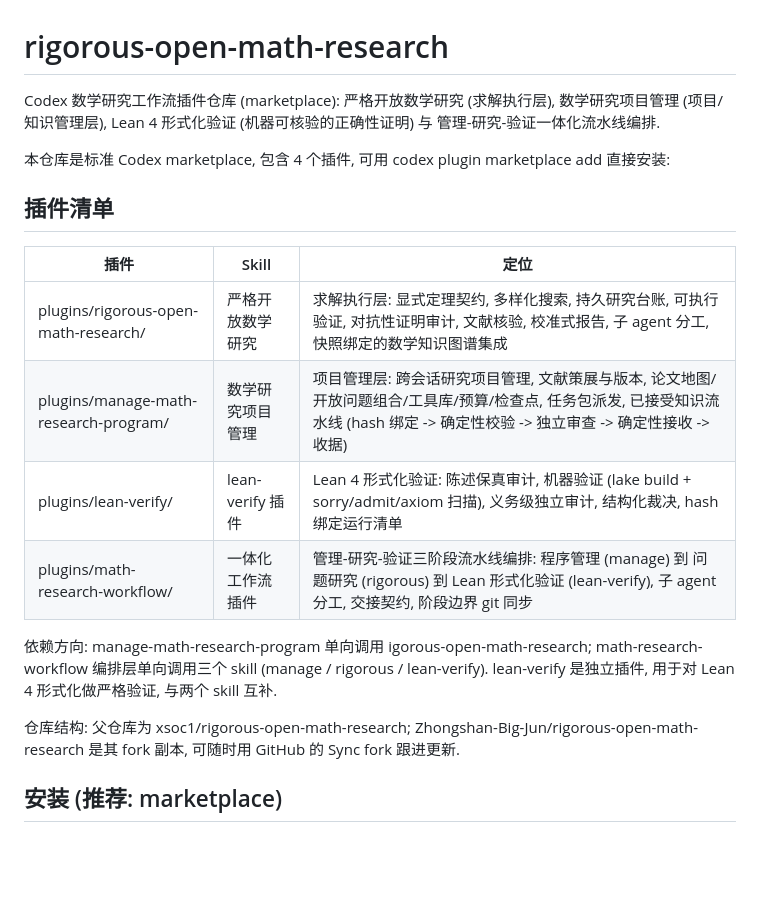
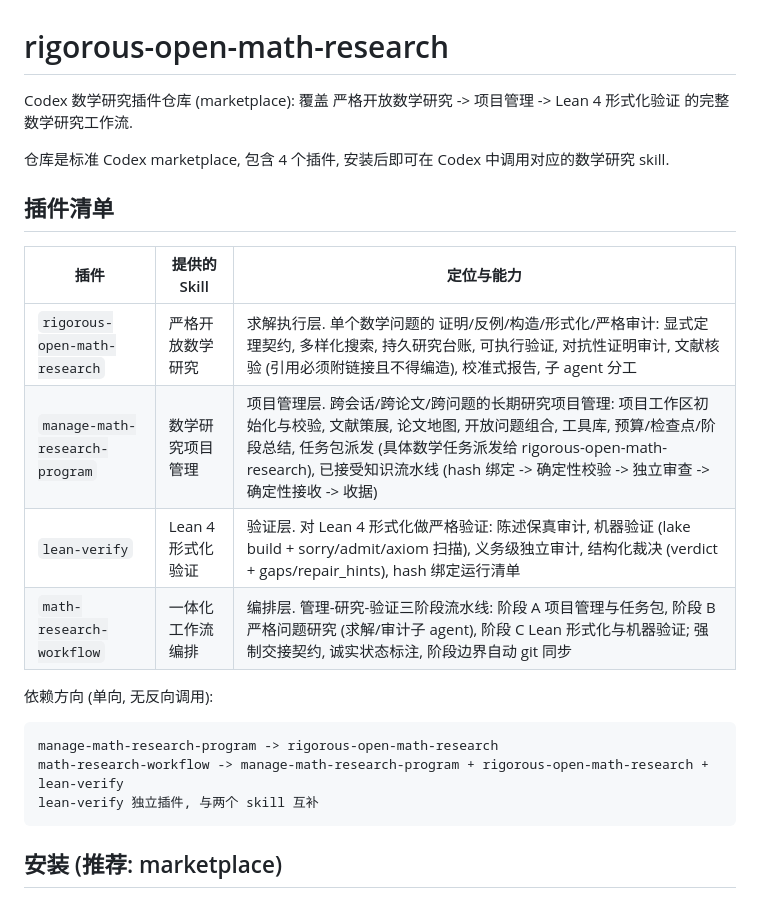
Before and after one commit to Zhongshan-Big-Jun/rigorous-open-math-research, a Markdown page: README.md, the part around one of its changes. Drawn GitHub-style; blank space fills up the shorter version.

````diff
--- a/README.md
+++ b/README.md
@@ -1,26 +1,25 @@
 # rigorous-open-math-research
 
-Codex 数学研究工作流插件仓库 (marketplace): 严格开放数学研究 (求解执行层), 数学研究项目管理
-(项目/知识管理层), Lean 4 形式化验证 (机器可核验的正确性证明) 与 管理-研究-验证一体化流水线编排.
+Codex 数学研究插件仓库 (marketplace): 覆盖 严格开放数学研究 -> 项目管理 -> Lean 4 形式化验证 的完整数学研究工作流.
 
-本仓库是标准 Codex marketplace, 包含 4 个插件, 可用 codex plugin marketplace add 直接安装:
+仓库是标准 Codex marketplace, 包含 4 个插件, 安装后即可在 Codex 中调用对应的数学研究 skill.
 
 ## 插件清单
 
-| 插件 | Skill | 定位 |
+| 插件 | 提供的 Skill | 定位与能力 |
 | --- | --- | --- |
-| plugins/rigorous-open-math-research/ | 严格开放数学研究 | 求解执行层: 显式定理契约, 多样化搜索, 持久研究台账, 可执行验证, 对抗性证明审计, 文献核验, 校准式报告, 子 agent 分工, 快照绑定的数学知识图谱集成 |
-| plugins/manage-math-research-program/ | 数学研究项目管理 | 项目管理层: 跨会话研究项目管理, 文献策展与版本, 论文地图/开放问题组合/工具库/预算/检查点, 任务包派发, 已接受知识流水线 (hash 绑定 -> 确定性校验 -> 独立审查 -> 确定性接收 -> 收据) |
-| plugins/lean-verify/ | lean-verify 插件 | Lean 4 形式化验证: 陈述保真审计, 机器验证 (lake build + sorry/admit/axiom 扫描), 义务级独立审计, 结构化裁决, hash 绑定运行清单 |
-| plugins/math-research-workflow/ | 一体化工作流插件 | 管理-研究-验证三阶段流水线编排: 程序管理 (manage) 到 问题研究 (rigorous) 到 Lean 形式化验证 (lean-verify), 子 agent 分工, 交接契约, 阶段边界 git 同步 |
+| `rigorous-open-math-research` | 严格开放数学研究 | 求解执行层. 单个数学问题的 证明/反例/构造/形式化/严格审计: 显式定理契约, 多样化搜索, 持久研究台账, 可执行验证, 对抗性证明审计, 文献核验 (引用必须附链接且不得编造), 校准式报告, 子 agent 分工 |
+| `manage-math-research-program` | 数学研究项目管理 | 项目管理层. 跨会话/跨论文/跨问题的长期研究项目管理: 项目工作区初始化与校验, 文献策展, 论文地图, 开放问题组合, 工具库, 预算/检查点/阶段总结, 任务包派发 (具体数学任务派发给 rigorous-open-math-research), 已接受知识流水线 (hash 绑定 -> 确定性校验 -> 独立审查 -> 确定性接收 -> 收据) |
+| `lean-verify` | Lean 4 形式化验证 | 验证层. 对 Lean 4 形式化做严格验证: 陈述保真审计, 机器验证 (lake build + sorry/admit/axiom 扫描), 义务级独立审计, 结构化裁决 (verdict + gaps/repair_hints), hash 绑定运行清单 |
+| `math-research-workflow` | 一体化工作流编排 | 编排层. 管理-研究-验证三阶段流水线: 阶段 A 项目管理与任务包, 阶段 B 严格问题研究 (求解/审计子 agent), 阶段 C Lean 形式化与机器验证; 强制交接契约, 诚实状态标注, 阶段边界自动 git 同步 |
 
-依赖方向: manage-math-research-program 单向调用
-igorous-open-math-research;
-math-research-workflow 编排层单向调用三个 skill (manage / rigorous / lean-verify).
-lean-verify 是独立插件, 用于对 Lean 4 形式化做严格验证, 与两个 skill 互补.
+依赖方向 (单向, 无反向调用):
 
-仓库结构: 父仓库为 xsoc1/rigorous-open-math-research; Zhongshan-Big-Jun/rigorous-open-math-research
-是其 fork 副本, 可随时用 GitHub 的 Sync fork 跟进更新.
+```text
+manage-math-research-program -> rigorous-open-math-research
+math-research-workflow -> manage-math-research-program + rigorous-open-math-research + lean-verify
+lean-verify 独立插件, 与两个 skill 互补
+```
 
 ## 安装 (推荐: marketplace)
 
````
Also changed, not shown: other parts of README.md (+31 -23 lines).
